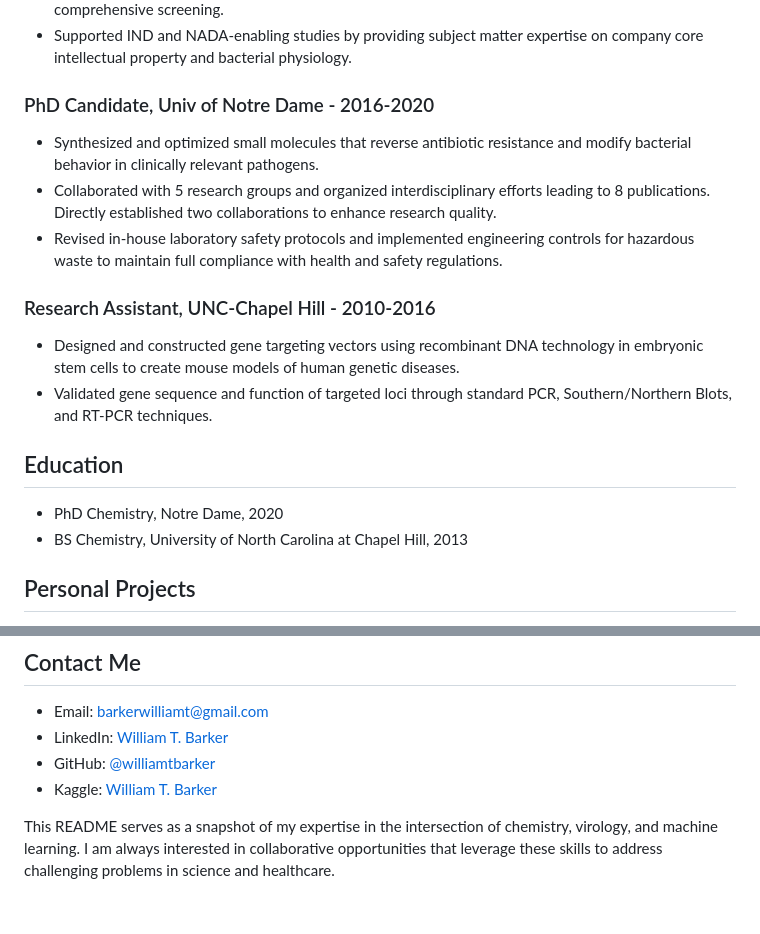
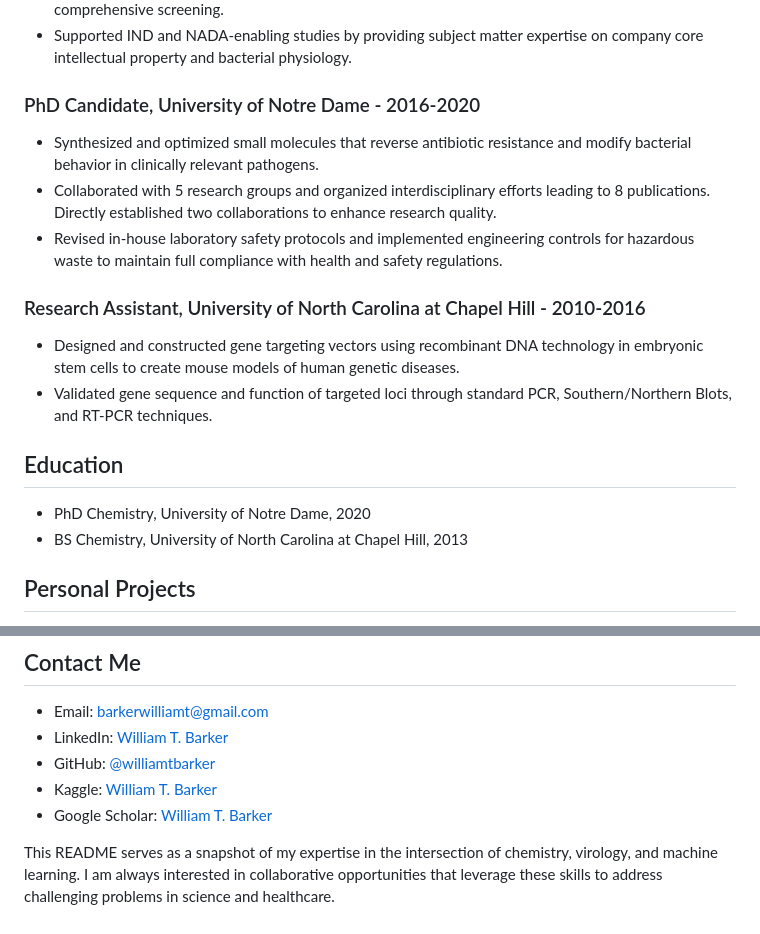
Before and after one commit to williamtbarker/williamtbarker.github.io, a Markdown page: README.md, 2 parts joined by grey strips. Rendered like a GitHub page.

```diff
--- a/README.md
+++ b/README.md
@@ -26,17 +26,17 @@ I am a PhD Chemist and Microbiologist with a strong passion for leveraging data
 - Expanded the known activity spectrum of the company lead molecule in pre-IND stage through comprehensive screening.
 - Supported IND and NADA-enabling studies by providing subject matter expertise on company core intellectual property and bacterial physiology.
 
-### PhD Candidate, Univ of Notre Dame - 2016-2020
+### PhD Candidate, University of Notre Dame - 2016-2020
 - Synthesized and optimized small molecules that reverse antibiotic resistance and modify bacterial behavior in clinically relevant pathogens.
 - Collaborated with 5 research groups and organized interdisciplinary efforts leading to 8 publications. Directly established two collaborations to enhance research quality.
 - Revised in-house laboratory safety protocols and implemented engineering controls for hazardous waste to maintain full compliance with health and safety regulations.
 
-### Research Assistant, UNC-Chapel Hill - 2010-2016
+### Research Assistant, University of North Carolina at Chapel Hill - 2010-2016
 - Designed and constructed gene targeting vectors using recombinant DNA technology in embryonic stem cells to create mouse models of human genetic diseases.
 - Validated gene sequence and function of targeted loci through standard PCR, Southern/Northern Blots, and RT-PCR techniques.
 
 ## Education
-- PhD Chemistry, Notre Dame, 2020
+- PhD Chemistry, University of Notre Dame, 2020
 - BS Chemistry, University of North Carolina at Chapel Hill, 2013
 
 ## Personal Projects
@@ -60,6 +60,7 @@ I am a PhD Chemist and Microbiologist with a strong passion for leveraging data
 - LinkedIn: [William T. Barker](https://www.linkedin.com/in/williamtbarker)
 - GitHub: [@williamtbarker](https://williamtbarker.github.io)
 - Kaggle: [William T. Barker](https://www.kaggle.com/williamtbarker)
+- Google Scholar: [William T. Barker](https://scholar.google.com/citations?user=C74LjD8AAAAJ&hl=en)
 
 
 This README serves as a snapshot of my expertise in the intersection of chemistry, virology, and machine learning. I am always interested in collaborative opportunities that leverage these skills to address challenging problems in science and healthcare.
```
